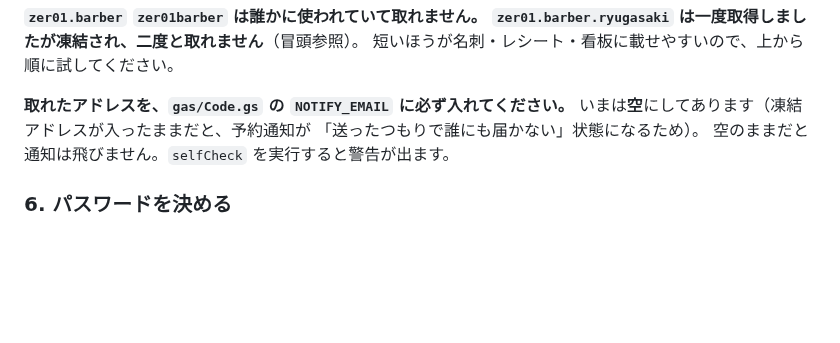
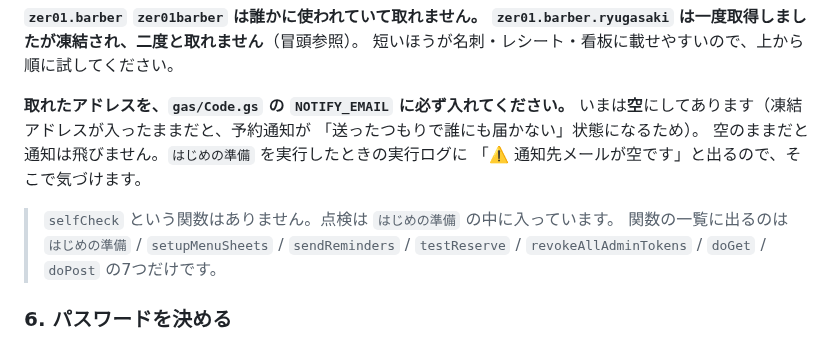
Before and after one commit to andenknt31113/salon-booking-site, a Markdown page: Googleアカウントの作り方.md, the part around the change. Rendered like a GitHub page; blank space fills up the shorter version.

Commit message:
Stop telling people to run a function that does not exist
手順書で「selfCheck を実行すると警告が出ます」と書いていましたが、
gas/Code.gs にそんな関数はありません。関数の一覧に出るのは7つだけで、
設定の点検は「はじめの準備」の中に入っています。

設置作業中の人が一覧を開いて selfCheck を探し、見つからずに止まりました。
実際に出る関数名を並べて、探させないようにします。

Co-Authored-By: Claude Opus 5 <noreply@anthropic.com>
Claude-Session: https://claude.ai/code/session_01E23cpki2KHsf2xbjnuLpKR

```diff
--- a/Googleアカウントの作り方.md
+++ b/Googleアカウントの作り方.md
@@ -217,7 +217,12 @@ zer01.barber
 **取れたアドレスを、`gas/Code.gs` の `NOTIFY_EMAIL` に必ず入れてください。**
 いまは**空**にしてあります（凍結アドレスが入ったままだと、予約通知が
 「送ったつもりで誰にも届かない」状態になるため）。
-空のままだと通知は飛びません。`selfCheck` を実行すると警告が出ます。
+空のままだと通知は飛びません。`はじめの準備` を実行したときの実行ログに
+「⚠️ 通知先メールが空です」と出るので、そこで気づけます。
+
+> `selfCheck` という関数はありません。点検は `はじめの準備` の中に入っています。
+> 関数の一覧に出るのは `はじめの準備` / `setupMenuSheets` / `sendReminders` /
+> `testReserve` / `revokeAllAdminTokens` / `doGet` / `doPost` の7つだけです。
 
 ### 6. パスワードを決める
 
```
